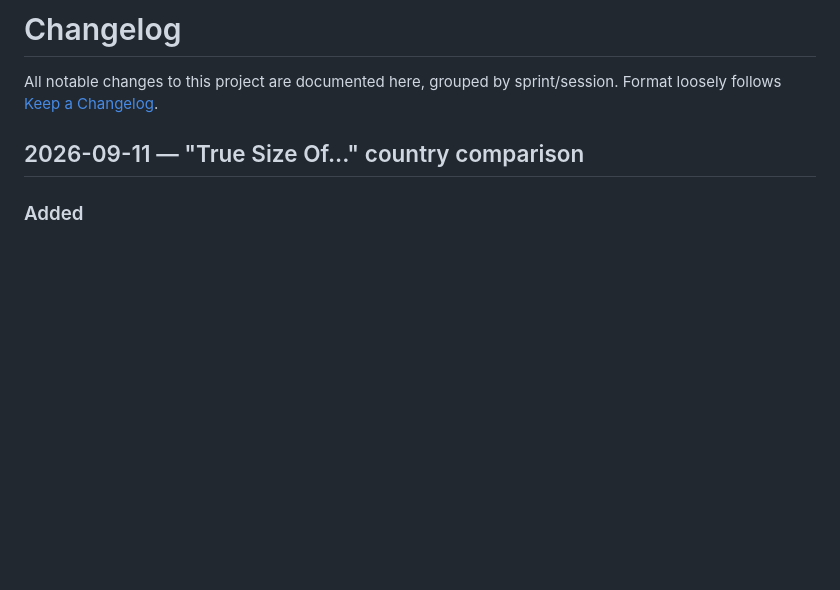
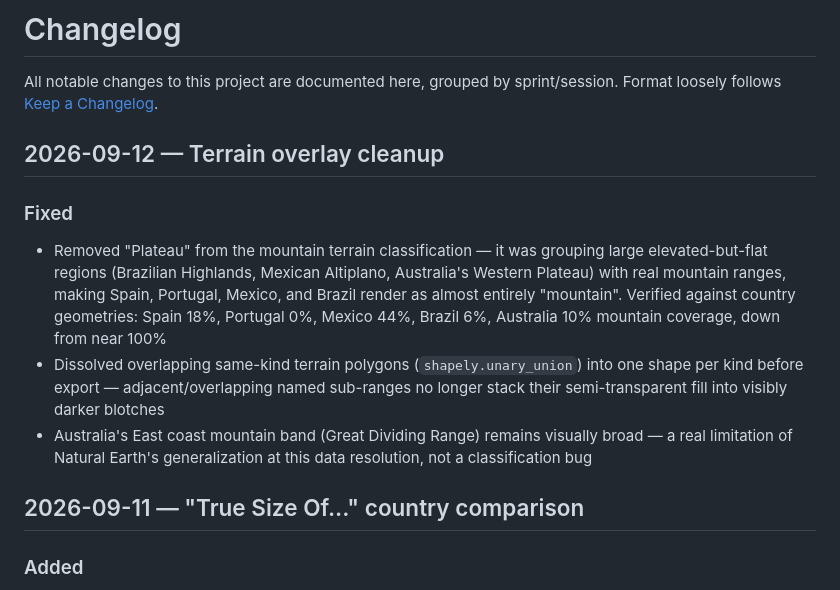
Before and after one commit to Binardino/map_projektor_universal_converter, a Markdown page: CHANGELOG.md, the part around the change. Drawn GitHub-style; blank space fills up the shorter version.

Commit message:
docs: changelog entry for terrain overlay cleanup

```diff
--- a/CHANGELOG.md
+++ b/CHANGELOG.md
@@ -1,6 +1,13 @@
 # Changelog
 
 All notable changes to this project are documented here, grouped by sprint/session. Format loosely follows [Keep a Changelog](https://keepachangelog.com/).
+
+## 2026-09-12 — Terrain overlay cleanup
+
+### Fixed
+- Removed "Plateau" from the mountain terrain classification — it was grouping large elevated-but-flat regions (Brazilian Highlands, Mexican Altiplano, Australia's Western Plateau) with real mountain ranges, making Spain, Portugal, Mexico, and Brazil render as almost entirely "mountain". Verified against country geometries: Spain 18%, Portugal 0%, Mexico 44%, Brazil 6%, Australia 10% mountain coverage, down from near 100%
+- Dissolved overlapping same-kind terrain polygons (`shapely.unary_union`) into one shape per kind before export — adjacent/overlapping named sub-ranges no longer stack their semi-transparent fill into visibly darker blotches
+- Australia's East coast mountain band (Great Dividing Range) remains visually broad — a real limitation of Natural Earth's generalization at this data resolution, not a classification bug
 
 ## 2026-09-11 — "True Size Of..." country comparison
 
```
